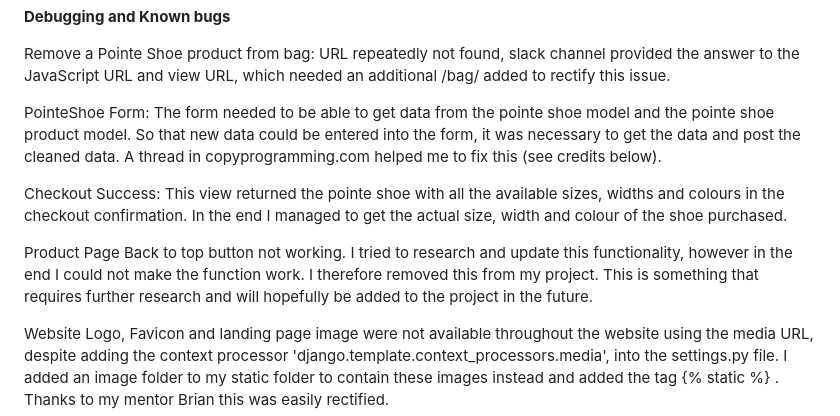
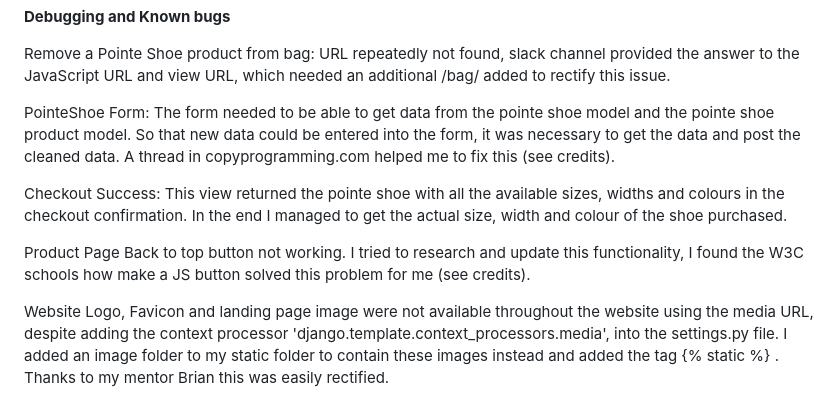
Before and after one commit to estii20/perfect_pointes, a Markdown page: TESTING_README.md, the part around the change printed below. Drawn GitHub-style.

```diff
--- a/TESTING_README.md
+++ b/TESTING_README.md
@@ -305,11 +304,11 @@ __Debugging and Known bugs__
 
 Remove a Pointe Shoe product from bag: URL repeatedly not found, slack channel provided the answer to the JavaScript URL and view URL, which needed an additional /bag/ added to rectify this issue.
 
-PointeShoe Form: The form needed to be able to get data from the pointe shoe model and the pointe shoe product model. So that new data could be entered into the form, it was necessary to get the data and post the cleaned data. A thread in copyprogramming.com helped me to fix this (see credits below).
+PointeShoe Form: The form needed to be able to get data from the pointe shoe model and the pointe shoe product model. So that new data could be entered into the form, it was necessary to get the data and post the cleaned data. A thread in copyprogramming.com helped me to fix this (see credits).
 
 Checkout Success: This view returned the pointe shoe with all the available sizes, widths and colours in the checkout confirmation. In the end I managed to get the actual size, width and colour of the shoe purchased.
 
-Product Page Back to top button not working. I tried to research and update this functionality, however in the end I could not make the function work. I therefore removed this from my project. This is something that requires further research and will hopefully be added to the project in the future.
+Product Page Back to top button not working. I tried to research and update this functionality, I found the W3C schools how make a JS button solved this problem for me (see credits).
 
 Website Logo, Favicon and landing page image were not available throughout the website using the media URL, despite adding the context processor 'django.template.context_processors.media', into the settings.py file.  I added an image folder to my static folder to contain these images instead and added the tag {% static %} . Thanks to my mentor Brian this was easily rectified.
 
```
Also changed, not shown: other parts of TESTING_README.md (+0 -1 lines), README.md (+42 -43 lines), documentation/images/product_detail.png, documentation/images/quantity_size_width.png, 2 other files.
